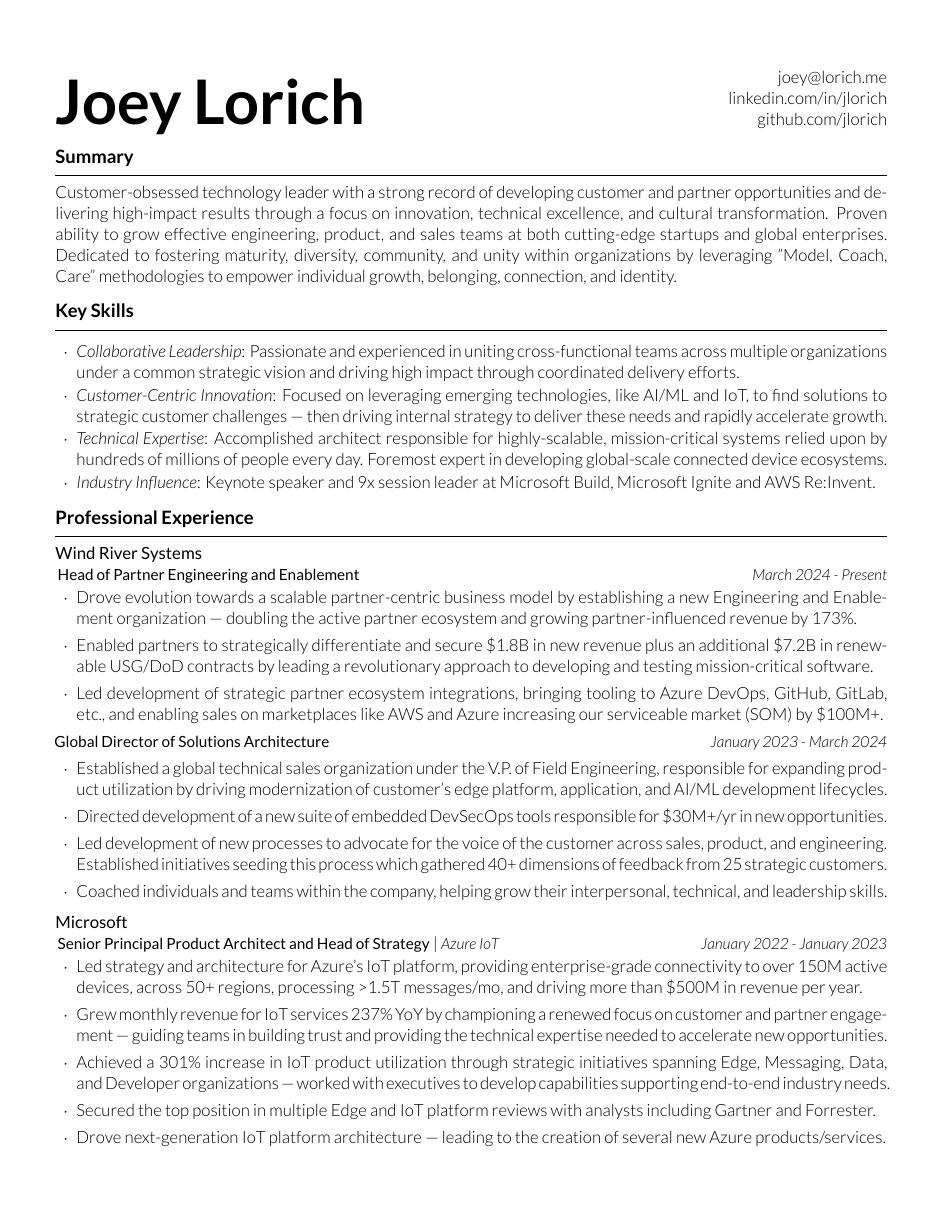
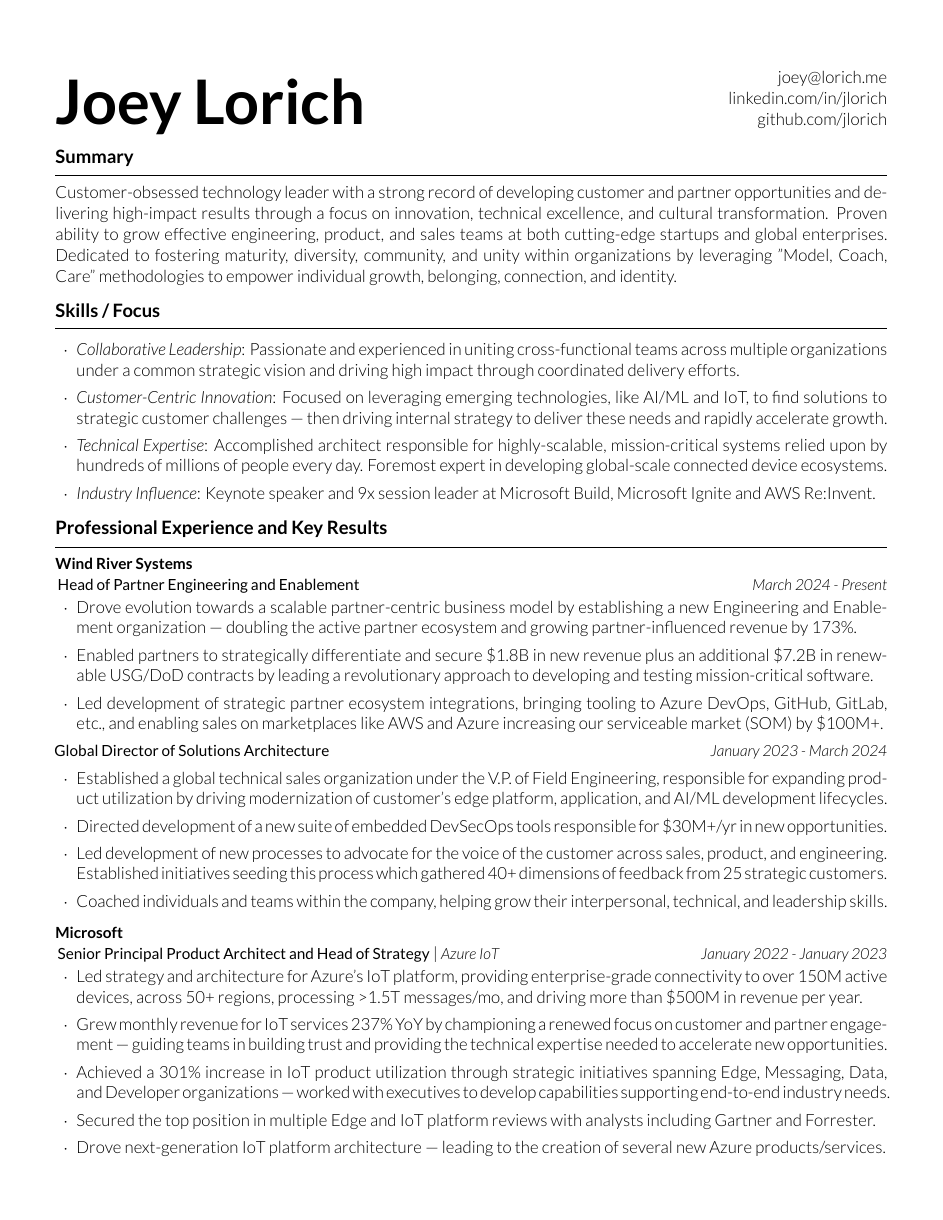
Before and after one commit to jlorich/resume, a LaTeX CV (joseph_lorich_resume.tex, which reads resume.cls): page 1 of 2. Compiled offline with XeLaTeX.

Commit message:
formatting updates

```diff
--- a/joseph_lorich_resume.tex
+++ b/joseph_lorich_resume.tex
@@ -20,9 +20,8 @@
   Customer-obsessed technology leader with a strong record of developing customer and partner opportunities and delivering high-impact results through a focus on innovation, technical excellence, and cultural transformation. Proven ability to grow effective engineering, product, and sales teams at both cutting-edge startups and global enterprises. Dedicated to fostering maturity, diversity, community, and unity within organizations by leveraging "Model, Coach, Care" methodologies to empower individual growth, belonging, connection, and identity.
 \end{rSection}
 
-\begin{rSection}{Key Skills}
+\begin{rSection}{Skills / Focus}
   \begin{rSkills}{}
-    \setlength\itemsep{-0.5em}
     \item \textit{Collaborative Leadership}: Passionate and experienced in uniting cross-functional teams across multiple organizations under a common strategic vision and driving high impact through coordinated delivery efforts.
     \item \textit{Customer-Centric Innovation}: Focused on leveraging emerging technologies, like AI/ML and IoT, to find solutions to strategic customer challenges --- then driving internal strategy to deliver these needs and rapidly accelerate growth.
     \item \textit{Technical Expertise}: Accomplished architect responsible for highly-scalable, mission-critical systems relied upon by hundreds of millions of people every day. Foremost expert in developing global-scale connected device ecosystems.
@@ -30,18 +29,13 @@
   \end{rSkills}
 \end{rSection}
 
-% Patterns and practices
-% DEI
-% Team Growth / Mentoring
-% Need to rub a little AI on this
-
 %----------------------------------------------------------------------------------------
 %	Experience
 %----------------------------------------------------------------------------------------
 
 % Focus experience on achievement - Talk about methodologies at the header
 
-\begin{rSection}{Professional Experience}
+\begin{rSection}{Professional Experience and Key Results}
 
   \begin{rCompany}{Wind River Systems}{}{}
     \begin{rRole}{Head of Partner Engineering and Enablement}{}{March 2024 - Present}
--- a/resume.cls
+++ b/resume.cls
@@ -30,17 +30,33 @@
 \usepackage{fontspec}
 \usepackage[11pt]{moresize}
 \usepackage[left=.5in,top=0.6in,right=.5in,bottom=0.6in]{geometry} % Document margins
+
 \setmainfont[
-    Color=000000,
-    Path = fonts/lato/,
-    BoldItalicFont=Lato-BolIta.ttf,
-    BoldFont=Lato-Bol.ttf,
-    ItalicFont=Lato-LigIta.ttf,
-    FontFace = {sb}{n}{Font=Lato-Reg.ttf}
-]{Lato-Lig.ttf}
+  Color          = 000000,
+  Path           = fonts/lato/,
+  Extension      = .ttf,
+  % Font File Names for Standard Shapes
+  UprightFont    = *-Lig,
+  ItalicFont     = *-LigIta,
+  BoldFont       = *-Bol,
+  BoldItalicFont = *-BolIta,
+  % Custom Shapes
+  FontFace={l}{n}{ *-Hai},     % Light
+  FontFace={l}{i}{ *-HaiIta},  % Light Italic
+  FontFace={sb}{n}{ *-Reg},    % Semibold
+  FontFace={sb}{i}{ *-RegIta}, % Semibold Italic
+  FontFace={ub}{n}{ *-Bla},
+  FontFace={ub}{n}{ *-BlaIta}
+]{Lato}
 
 \DeclareRobustCommand\sbseries{\fontseries{sb}\selectfont}
 \DeclareTextFontCommand{\textsb}{\sbseries}
+
+\DeclareRobustCommand\ltseries{\fontseries{l}\selectfont}
+\DeclareTextFontCommand{\textlt}{\ltseries}
+
+\DeclareRobustCommand\ubseries{\fontseries{ub}\selectfont}
+\DeclareTextFontCommand{\textub}{\ubseries}
 
 \pagestyle{empty} % Suppress page numbers
 
@@ -120,7 +136,7 @@
 \newenvironment{rSkills}[1]{
   \vspace{.75em}
   \begin{list}{$\cdot$}{\leftmargin=1.25em} % \cdot used for bullets, no indentation
-   \itemsep -0.5em \vspace{-0.5em} % Compress items in list together for aesthetics
+   \itemsep -0.25em \vspace{-0.5em} % Compress items in list together for aesthetics
   }{
   \end{list}
   \vspace{0em}
@@ -132,7 +148,7 @@
 %----------------------------------------------------------------------------------------
 
 \newenvironment{rCompany}[3]{ % 2 input arguments - company, job title, year(s) employed
-  {\textsb{#1}}
+  {\small \textbf{#1}}
   \ifthenelse{\equal{#3}{}}{ % Third argument is blank
     \ifthenelse{\not \equal{#2}{}}{ % Second argument is not blank
       % Print dates on the same line
```
Also changed, not shown: joseph_lorich_resume.pdf, joseph_lorich_resume.tex (2 more changed lines).
